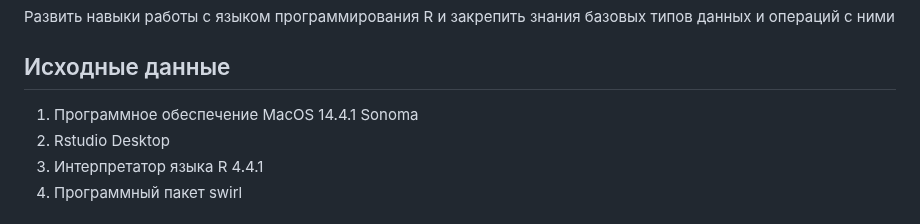
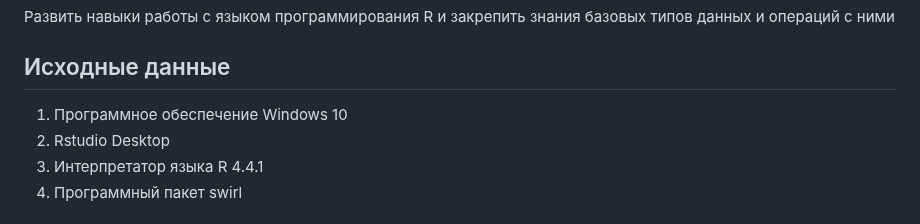
Before and after one commit to BFinteRest/-, a Markdown page: Laba 1/README.md, the part around the change. Drawn GitHub-style.

```diff
--- a/Laba 1/README.md
+++ b/Laba 1/README.md
@@ -6,7 +6,7 @@
 
 ## Исходные данные
 
-1.  Программное обеспечение MacOS 14.4.1 Sonoma
+1.  Программное обеспечение Windows 10
 2.  Rstudio Desktop
 3.  Интерпретатор языка R 4.4.1
 4.  Программный пакет swirl
```
